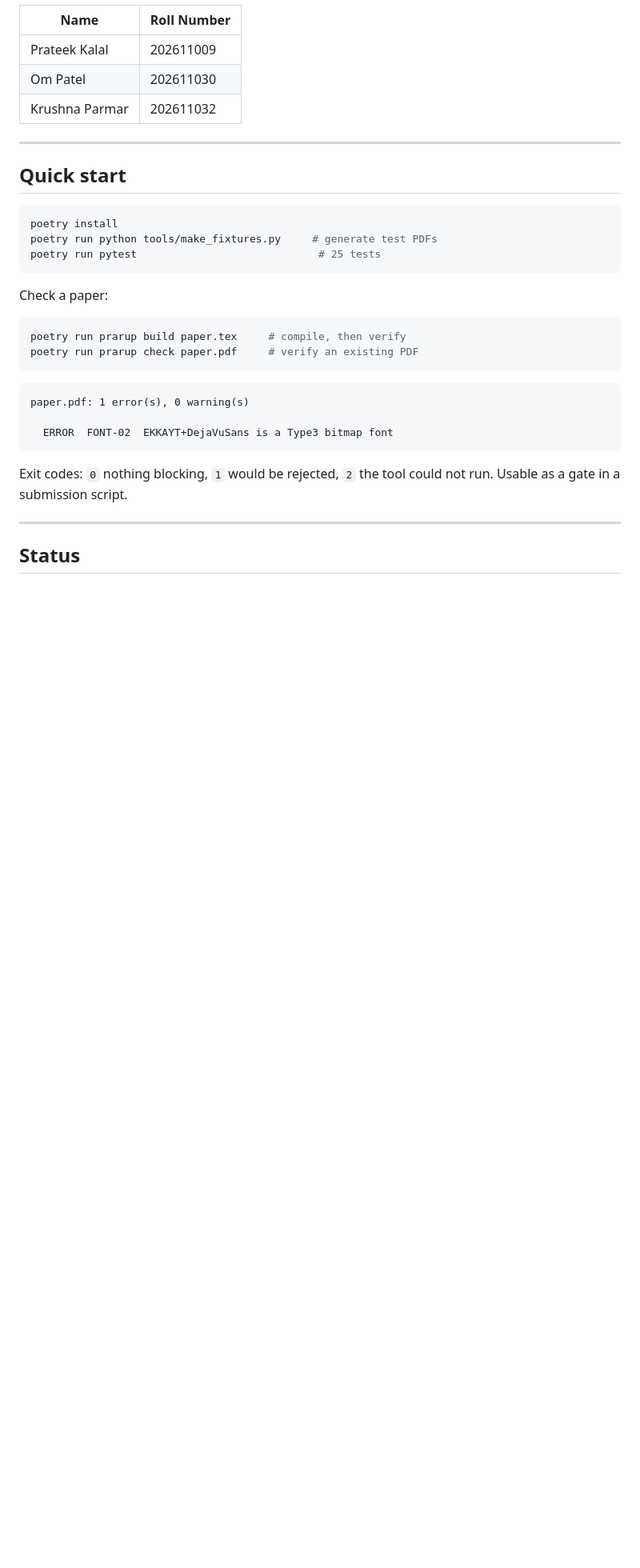
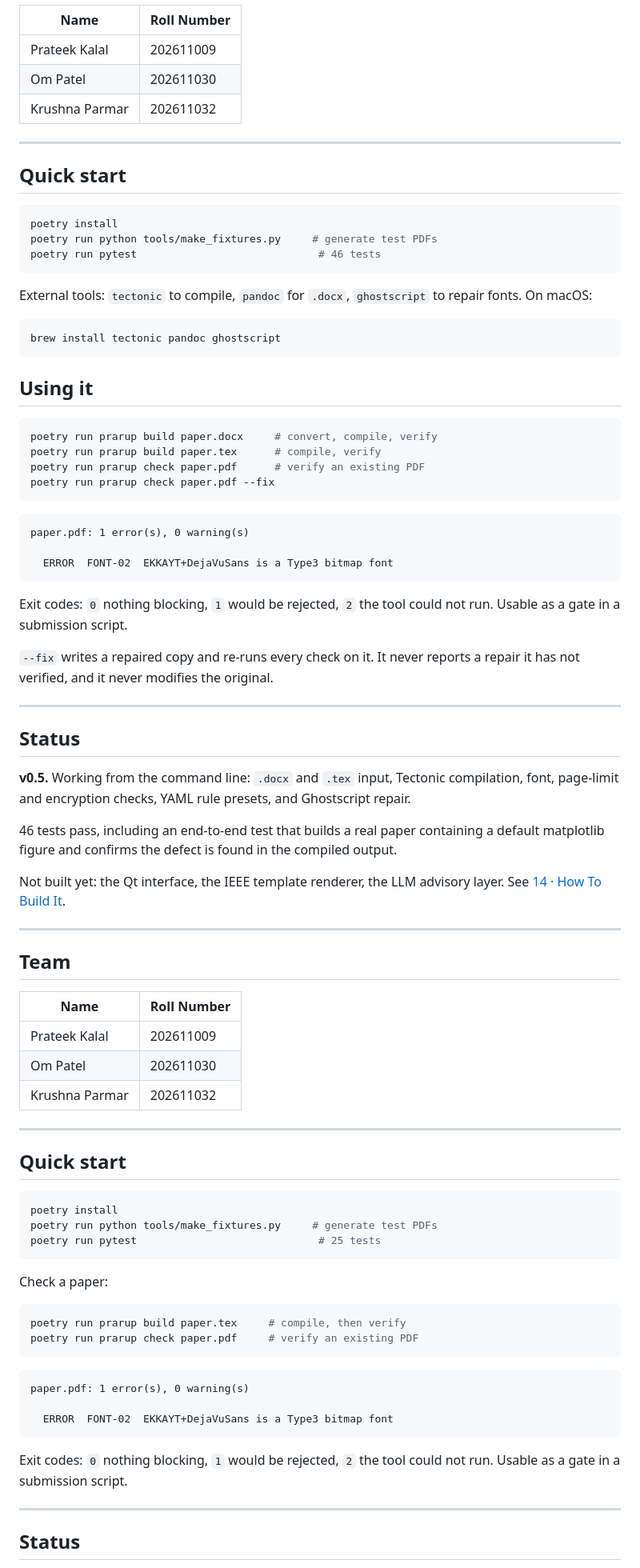
Before and after one commit to Krushna-007/prarup, a Markdown page: README.md, the part around the change. Shown at 80% size. GitHub-like rendering; blank space fills up the shorter version.

Commit message:
docs: update the README for v0.5
Documents .docx input, the rules presets, --fix, and the external
binaries needed on each machine.

````diff
--- a/README.md
+++ b/README.md
@@ -98,6 +98,69 @@ will report successes it did not achieve. See
 ```bash
 poetry install
 poetry run python tools/make_fixtures.py     # generate test PDFs
+poetry run pytest                             # 46 tests
+```
+
+External tools: `tectonic` to compile, `pandoc` for `.docx`, `ghostscript` to
+repair fonts. On macOS:
+
+```bash
+brew install tectonic pandoc ghostscript
+```
+
+## Using it
+
+```bash
+poetry run prarup build paper.docx     # convert, compile, verify
+poetry run prarup build paper.tex      # compile, verify
+poetry run prarup check paper.pdf      # verify an existing PDF
+poetry run prarup check paper.pdf --fix
+```
+
+```
+paper.pdf: 1 error(s), 0 warning(s)
+
+  ERROR  FONT-02  EKKAYT+DejaVuSans is a Type3 bitmap font
+```
+
+Exit codes: `0` nothing blocking, `1` would be rejected, `2` the tool could not
+run. Usable as a gate in a submission script.
+
+`--fix` writes a repaired copy and re-runs every check on it. It never reports a
+repair it has not verified, and it never modifies the original.
+
+---
+
+## Status
+
+**v0.5.** Working from the command line: `.docx` and `.tex` input, Tectonic
+compilation, font, page-limit and encryption checks, YAML rule presets, and
+Ghostscript repair.
+
+46 tests pass, including an end-to-end test that builds a real paper containing a
+default matplotlib figure and confirms the defect is found in the compiled
+output.
+
+Not built yet: the Qt interface, the IEEE template renderer, the LLM advisory
+layer. See [14 · How To Build It](docs/14-how-to-build.md).
+
+---
+
+## Team
+
+| Name | Roll Number |
+|---|---|
+| Prateek Kalal | 202611009 |
+| Om Patel | 202611030 |
+| Krushna Parmar | 202611032 |
+
+---
+
+## Quick start
+
+```bash
+poetry install
+poetry run python tools/make_fixtures.py     # generate test PDFs
 poetry run pytest                             # 25 tests
 ```
 
````
